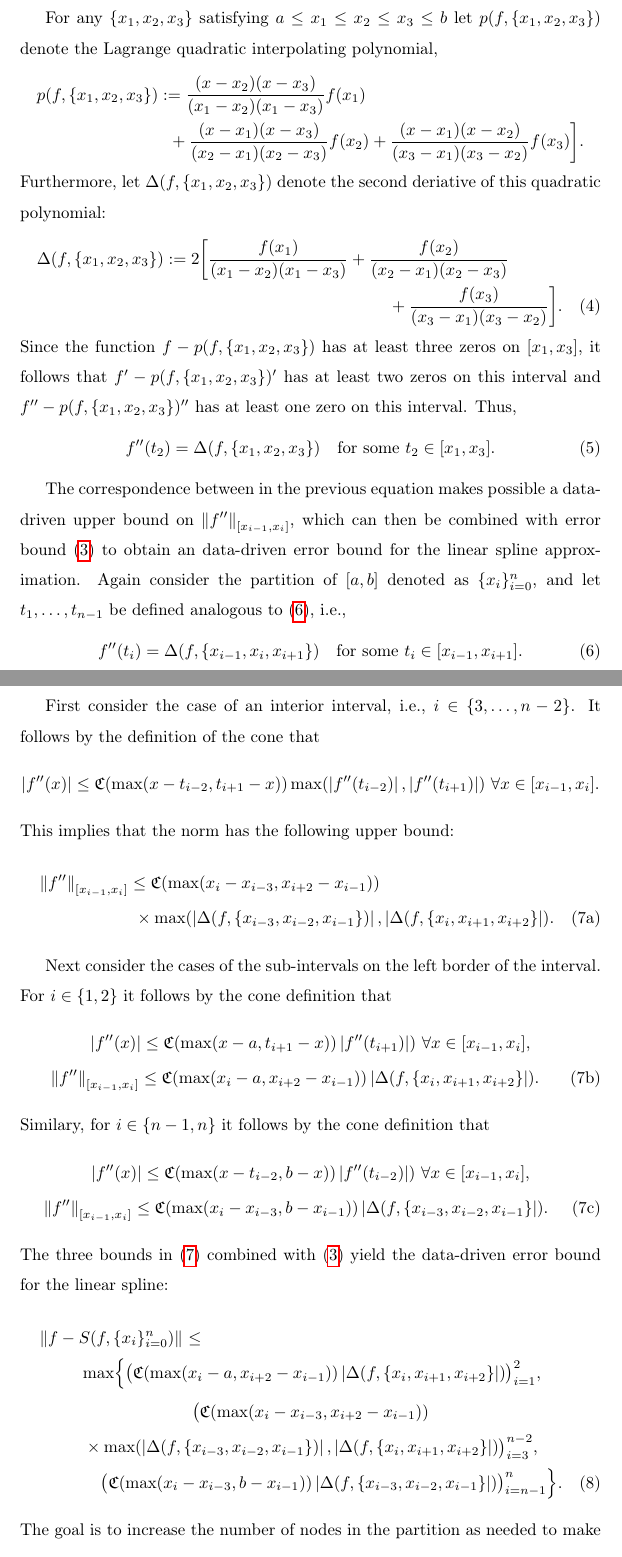
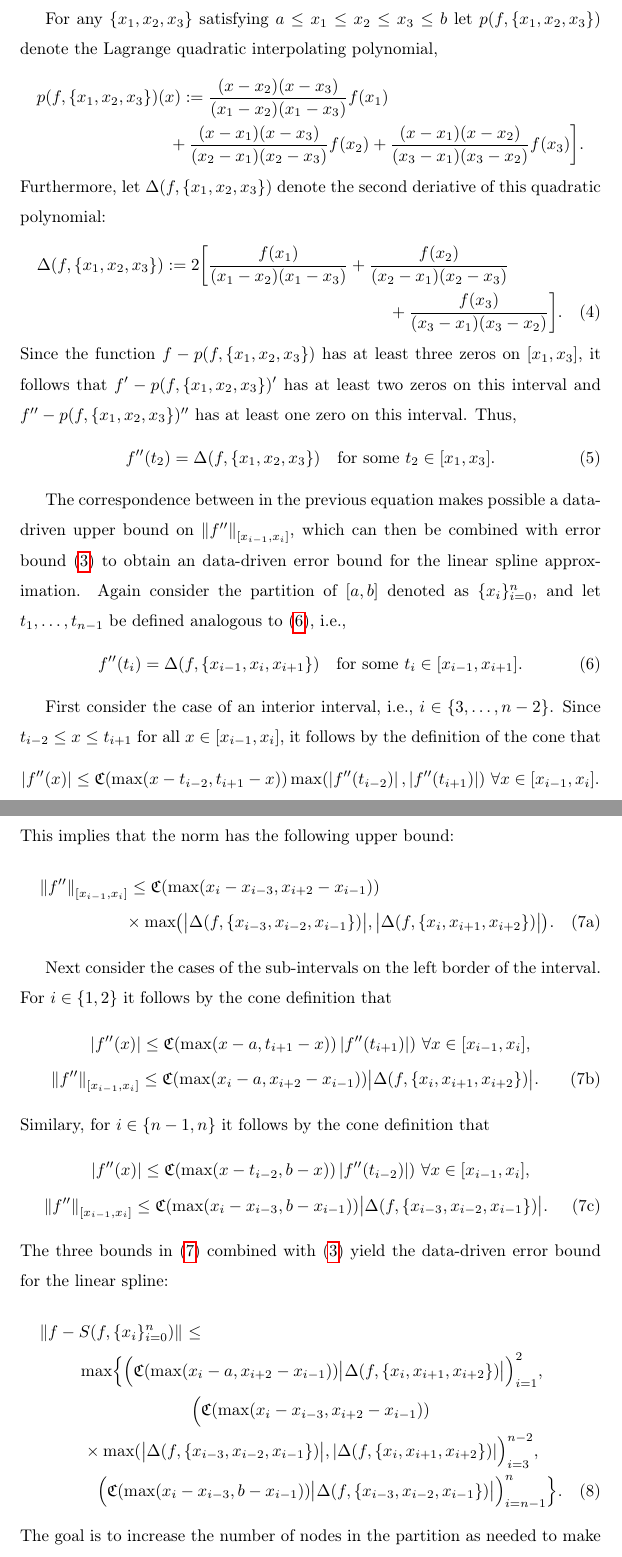
Before and after one commit to xtong5/LocalAdaptiveAppxOpt, a LaTeX paper (TraubMemorialPaper.tex): two parts of pages 3 and 4 of 5 before the commit and two parts of pages 3 and 4 of 4 after it, joined at a grey line, cut so that both start at the same text. Compiled offline with pdfLaTeX; a LaTeX package or settings file that is missing is left out.

Commit message:
From our discussion

```diff
--- a/TraubMemorialPaper.tex
+++ b/TraubMemorialPaper.tex
@@ -117,7 +117,7 @@ To construct an adaptive algorithm, requires an upper bound on $\norm[{[x_{i-1},
 
 For any $\{x_1, x_2, x_3\}$ satisfying $a \le x_1 \le x_2 \le x_3 \le b$ let  $p(f,\{x_1, x_2, x_3\})$ denote the Lagrange quadratic interpolating polynomial,
 \begin{multline*}
-p(f,\{x_1, x_2, x_3\}) : = \frac{(x-x_2)(x-x_3)}{(x_1-x_2)(x_1 - x_3)}f(x_1) \\ + \frac{(x-x_1)(x-x_3)}{(x_2-x_1)(x_2 - x_3)}f(x_2) + \frac{(x-x_1)(x-x_2)}{(x_3-x_1)(x_3 - x_2)}f(x_3) \biggr ].
+p(f,\{x_1, x_2, x_3\})(x) : = \frac{(x-x_2)(x-x_3)}{(x_1-x_2)(x_1 - x_3)}f(x_1) \\ + \frac{(x-x_1)(x-x_3)}{(x_2-x_1)(x_2 - x_3)}f(x_2) + \frac{(x-x_1)(x-x_2)}{(x_3-x_1)(x_3 - x_2)}f(x_3) \biggr ].
 \end{multline*}
 Furthermore, let $\Delta(f,\{x_1, x_2, x_3\})$ denote the second deriative of this quadratic polynomial:
 \begin{multline} \label{Deltadef}
@@ -134,7 +134,7 @@ The correspondence between in the previous equation makes possible a data-driven
 f''(t_i) = \Delta(f,\{x_{i-1}, x_i, x_{i+1}\}) \quad \text{for some } t_i \in [x_{i-1}, x_{i+1}].
 \end{equation}
 
-First consider the case of an interior interval, i.e., $i \in \{3, \ldots, n-2\}$. It follows by the definition of the cone that
+First consider the case of an interior interval, i.e., $i \in \{3, \ldots, n-2\}$. Since $t_{i-2} \le x \le t_{i+1}$ for all $ x \in [x_{i-1},x_i]$,  it follows by the definition of the cone that
 \begin{equation*}
 \abs{f''(x)} \le \fC(\max(x-t_{i-2},t_{i+1}-x))\max(\abs{f''(t_{i-2})},\abs{f''(t_{i+1})})  \ \forall x \in [x_{i-1},x_i].
 \end{equation*}
@@ -142,29 +142,29 @@ This implies that the norm has the following upper bound:
 \begin{subequations} \label{normbd}
 \begin{multline}
 \norm[{[x_{i-1},x_i]}]{f''} \le \fC(\max(x_i-x_{i-3},x_{i+2}-x_{i-1}))\\
- \times \max(\abs{\Delta(f,\{x_{i-3}, x_{i-2}, x_{i-1}\})},\abs{\Delta(f,\{x_{i}, x_{i+1}, x_{i+2}\}}).
+ \times \max\bigl(\bigabs{\Delta(f,\{x_{i-3}, x_{i-2}, x_{i-1}\})},\bigabs{\Delta(f,\{x_{i}, x_{i+1}, x_{i+2}\})}\bigr).
 \end{multline}
 
 Next consider the cases of the sub-intervals on the left border of the interval.  For $i \in \{1,2\}$ it follows by the cone definition that
 \begin{gather}
 \nonumber
 \abs{f''(x)} \le \fC(\max(x-a,t_{i+1}-x))\abs{f''(t_{i+1})})  \ \forall x \in [x_{i-1},x_i], \\
-\norm[{[x_{i-1},x_i]}]{f''} \le \fC(\max(x_i-a,x_{i+2}-x_{i-1}))\abs{\Delta(f,\{x_{i}, x_{i+1}, x_{i+2}\}}).
+\norm[{[x_{i-1},x_i]}]{f''} \le \fC(\max(x_i-a,x_{i+2}-x_{i-1}))\bigabs{\Delta(f,\{x_{i}, x_{i+1}, x_{i+2}\})}.
 \end{gather}
 Similary, for $i \in \{n-1, n\}$ it follows by the cone definition that
 \begin{gather}
 \nonumber
 \abs{f''(x)} \le \fC(\max(x-t_{i-2},b-x))\abs{f''(t_{i-2})})  \ \forall x \in [x_{i-1},x_i], \\
-\norm[{[x_{i-1},x_i]}]{f''} \le \fC(\max(x_i-x_{i-3},b-x_{i-1}))\abs{\Delta(f,\{x_{i-3}, x_{i-2}, x_{i-1}\}}).
+\norm[{[x_{i-1},x_i]}]{f''} \le \fC(\max(x_i-x_{i-3},b-x_{i-1}))\bigabs{\Delta(f,\{x_{i-3}, x_{i-2}, x_{i-1}\})}.
 \end{gather}
 \end{subequations}
 The three bounds in \eqref{normbd} combined with \eqref{appxerrbda} yield the data-driven error bound for the linear spline:
 \begin{multline} \label{appxerrbdb}
 \norm{f - S(f,\datasites)} \le \\
-\max \Bigl \{ \bigl(\fC(\max(x_i-a,x_{i+2}-x_{i-1}))\abs{\Delta(f,\{x_{i}, x_{i+1}, x_{i+2}\}}) \bigr)_{i=1}^2, \\
-\bigl( \fC(\max(x_i-x_{i-3},x_{i+2}-x_{i-1}))\\
- \times \max(\abs{\Delta(f,\{x_{i-3}, x_{i-2}, x_{i-1}\})},\abs{\Delta(f,\{x_{i}, x_{i+1}, x_{i+2}\}}) \bigr)_{i=3}^{n-2}, \\
- \bigl(\fC(\max(x_i-x_{i-3},b-x_{i-1}))\abs{\Delta(f,\{x_{i-3}, x_{i-2}, x_{i-1}\}}) \bigr)_{i=n-1}^n \Bigr\}.
+\max \Bigl \{ \Bigl(\fC(\max(x_i-a,x_{i+2}-x_{i-1}))\bigabs{\Delta(f,\{x_{i}, x_{i+1}, x_{i+2}\})} \Bigr)_{i=1}^2, \\
+\Bigl( \fC(\max(x_i-x_{i-3},x_{i+2}-x_{i-1}))\\
+ \times \max(\bigabs{\Delta(f,\{x_{i-3}, x_{i-2}, x_{i-1}\})},\abs{\Delta(f,\{x_{i}, x_{i+1}, x_{i+2}\})} \Bigr)_{i=3}^{n-2}, \\
+ \Bigl(\fC(\max(x_i-x_{i-3},b-x_{i-1}))\bigabs{\Delta(f,\{x_{i-3}, x_{i-2}, x_{i-1}\})} \Bigr)_{i=n-1}^n \Bigr\}.
 \end{multline}
 The goal is to increase the number of nodes in the partition as needed to make this error bound smaller than the desired tolerance.
 
```
Also changed, not shown: TraubMemorialPaper.tex (14 more changed lines).
